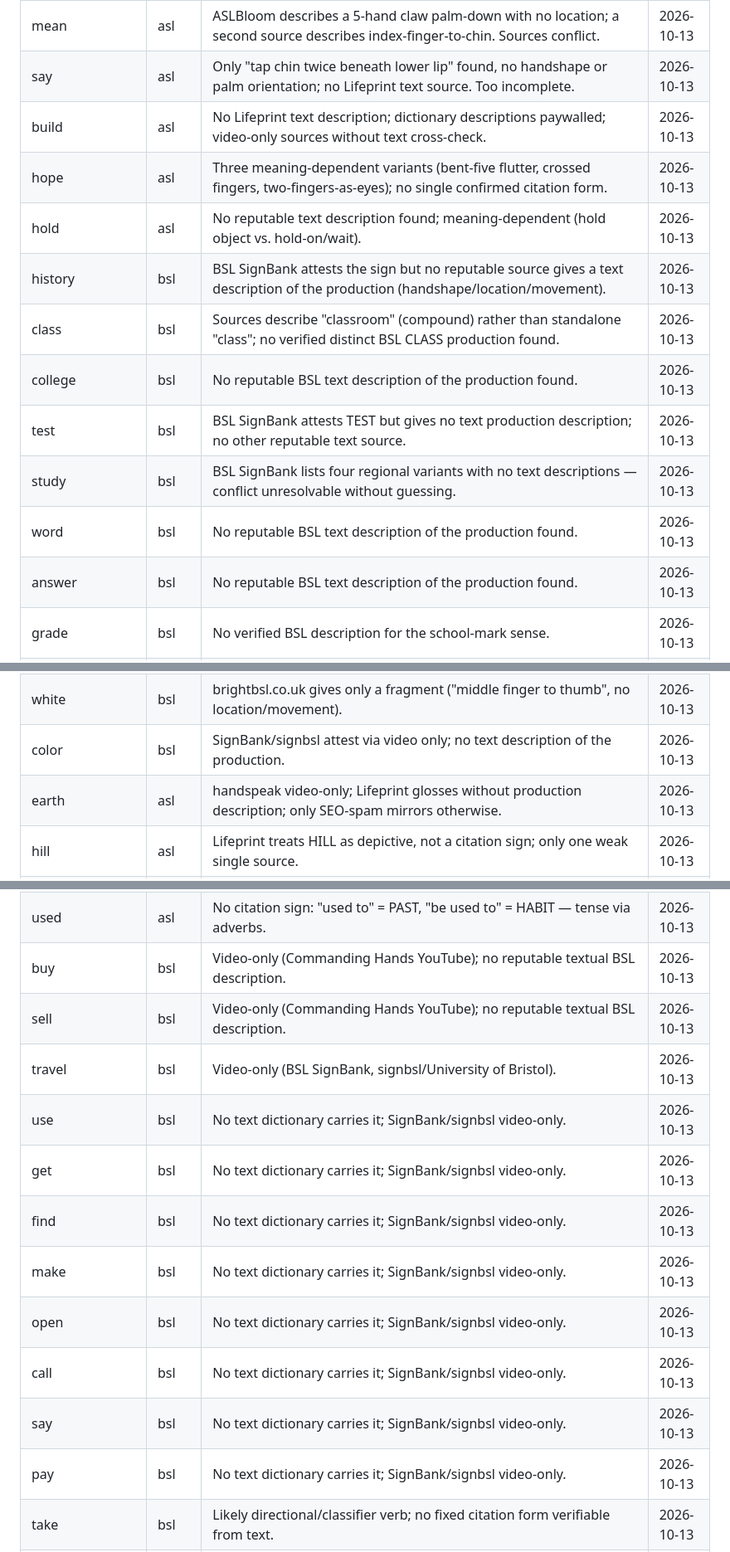
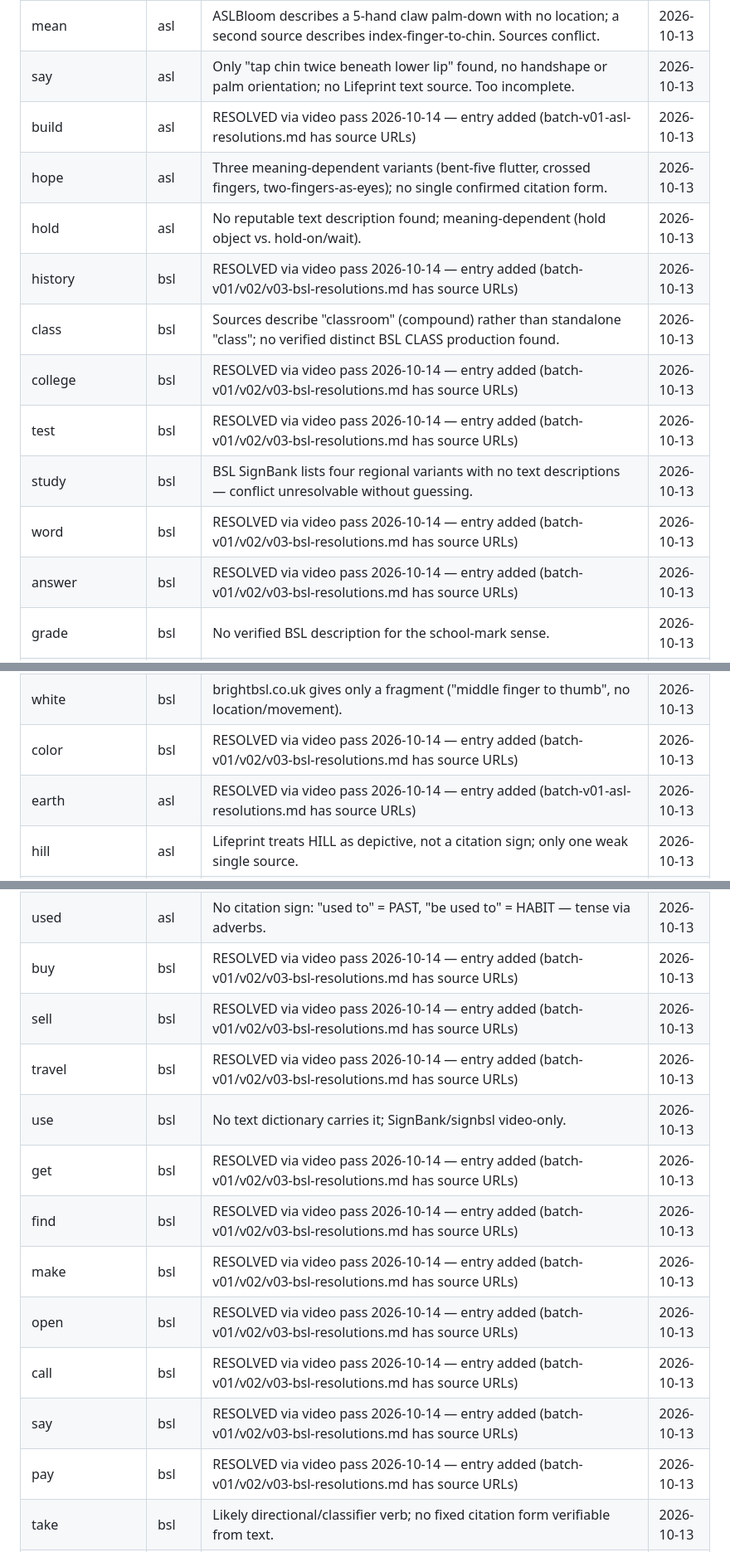
Before and after one commit to childygyan/signlanguage-translator, a Markdown page: docs/DICTIONARY-EXPANSION-NEEDS-REVIEW.md, 3 parts joined by grey strips. Shown at 83% size. GitHub-like rendering.

Commit message:
Video-pass: mark 31 NEEDS-REVIEW rows resolved, update progress log

```diff
--- a/docs/DICTIONARY-EXPANSION-NEEDS-REVIEW.md
+++ b/docs/DICTIONARY-EXPANSION-NEEDS-REVIEW.md
@@ -10,16 +10,16 @@ Do NOT add these to the dictionary without resolving the noted issue.
 | letter | asl | Lifeprint shows two versions and its own author expresses reservations about using either for the alphabet-letter sense; no firmly verified distinct sign for the classroom sense. | 2026-10-13 |
 | mean | asl | ASLBloom describes a 5-hand claw palm-down with no location; a second source describes index-finger-to-chin. Sources conflict. | 2026-10-13 |
 | say | asl | Only "tap chin twice beneath lower lip" found, no handshape or palm orientation; no Lifeprint text source. Too incomplete. | 2026-10-13 |
-| build | asl | No Lifeprint text description; dictionary descriptions paywalled; video-only sources without text cross-check. | 2026-10-13 |
+| build | asl | RESOLVED via video pass 2026-10-14 — entry added (batch-v01-asl-resolutions.md has source URLs) | 2026-10-13 |
 | hope | asl | Three meaning-dependent variants (bent-five flutter, crossed fingers, two-fingers-as-eyes); no single confirmed citation form. | 2026-10-13 |
 | hold | asl | No reputable text description found; meaning-dependent (hold object vs. hold-on/wait). | 2026-10-13 |
-| history | bsl | BSL SignBank attests the sign but no reputable source gives a text description of the production (handshape/location/movement). | 2026-10-13 |
+| history | bsl | RESOLVED via video pass 2026-10-14 — entry added (batch-v01/v02/v03-bsl-resolutions.md has source URLs) | 2026-10-13 |
 | class | bsl | Sources describe "classroom" (compound) rather than standalone "class"; no verified distinct BSL CLASS production found. | 2026-10-13 |
-| college | bsl | No reputable BSL text description of the production found. | 2026-10-13 |
-| test | bsl | BSL SignBank attests TEST but gives no text production description; no other reputable text source. | 2026-10-13 |
+| college | bsl | RESOLVED via video pass 2026-10-14 — entry added (batch-v01/v02/v03-bsl-resolutions.md has source URLs) | 2026-10-13 |
+| test | bsl | RESOLVED via video pass 2026-10-14 — entry added (batch-v01/v02/v03-bsl-resolutions.md has source URLs) | 2026-10-13 |
 | study | bsl | BSL SignBank lists four regional variants with no text descriptions — conflict unresolvable without guessing. | 2026-10-13 |
-| word | bsl | No reputable BSL text description of the production found. | 2026-10-13 |
-| answer | bsl | No reputable BSL text description of the production found. | 2026-10-13 |
+| word | bsl | RESOLVED via video pass 2026-10-14 — entry added (batch-v01/v02/v03-bsl-resolutions.md has source URLs) | 2026-10-13 |
+| answer | bsl | RESOLVED via video pass 2026-10-14 — entry added (batch-v01/v02/v03-bsl-resolutions.md has source URLs) | 2026-10-13 |
 | grade | bsl | No verified BSL description for the school-mark sense. | 2026-10-13 |
 | garden | asl | Lifeprint garden page empty; only SEO-spam sources describe an ASL GARDEN production. | 2026-10-13 |
 | lake | asl | Lifeprint lake page empty; only a classifier production on video, no text description of the lexical sign. | 2026-10-13 |
@@ -28,8 +28,8 @@ Do NOT add these to the dictionary without resolving the noted issue.
 | apple | bsl | Only Makaton descriptions found; no reputable BSL text source for the BSL APPLE production. | 2026-10-13 |
 | restaurant | bsl | No reputable BSL text production description; not in british-sign.co.uk or brightbsl.co.uk. | 2026-10-13 |
 | white | bsl | brightbsl.co.uk gives only a fragment ("middle finger to thumb", no location/movement). | 2026-10-13 |
-| color | bsl | SignBank/signbsl attest via video only; no text description of the production. | 2026-10-13 |
-| earth | asl | handspeak video-only; Lifeprint glosses without production description; only SEO-spam mirrors otherwise. | 2026-10-13 |
+| color | bsl | RESOLVED via video pass 2026-10-14 — entry added (batch-v01/v02/v03-bsl-resolutions.md has source URLs) | 2026-10-13 |
+| earth | asl | RESOLVED via video pass 2026-10-14 — entry added (batch-v01-asl-resolutions.md has source URLs) | 2026-10-13 |
 | hill | asl | Lifeprint treats HILL as depictive, not a citation sign; only one weak single source. | 2026-10-13 |
 | free | asl | handspeak glosses "free of charge" as NONE/NOTHING; no standalone sign exists. | 2026-10-13 |
 | information | asl | handspeak lists only INFORM (verb); Lifeprint mentions INFORMATION with no production described. | 2026-10-13 |
@@ -46,17 +46,17 @@ Do NOT add these to the dictionary without resolving the noted issue.
 | these | asl | Lifeprint page empty; plural demonstratives expressed by pointing/indexing. | 2026-10-13 |
 | health | asl | Lifeprint health/healthy pages empty; no text source describes the production. | 2026-10-13 |
 | used | asl | No citation sign: "used to" = PAST, "be used to" = HABIT — tense via adverbs. | 2026-10-13 |
-| buy | bsl | Video-only (Commanding Hands YouTube); no reputable textual BSL description. | 2026-10-13 |
-| sell | bsl | Video-only (Commanding Hands YouTube); no reputable textual BSL description. | 2026-10-13 |
-| travel | bsl | Video-only (BSL SignBank, signbsl/University of Bristol). | 2026-10-13 |
+| buy | bsl | RESOLVED via video pass 2026-10-14 — entry added (batch-v01/v02/v03-bsl-resolutions.md has source URLs) | 2026-10-13 |
+| sell | bsl | RESOLVED via video pass 2026-10-14 — entry added (batch-v01/v02/v03-bsl-resolutions.md has source URLs) | 2026-10-13 |
+| travel | bsl | RESOLVED via video pass 2026-10-14 — entry added (batch-v01/v02/v03-bsl-resolutions.md has source URLs) | 2026-10-13 |
 | use | bsl | No text dictionary carries it; SignBank/signbsl video-only. | 2026-10-13 |
-| get | bsl | No text dictionary carries it; SignBank/signbsl video-only. | 2026-10-13 |
-| find | bsl | No text dictionary carries it; SignBank/signbsl video-only. | 2026-10-13 |
-| make | bsl | No text dictionary carries it; SignBank/signbsl video-only. | 2026-10-13 |
-| open | bsl | No text dictionary carries it; SignBank/signbsl video-only. | 2026-10-13 |
-| call | bsl | No text dictionary carries it; SignBank/signbsl video-only. | 2026-10-13 |
-| say | bsl | No text dictionary carries it; SignBank/signbsl video-only. | 2026-10-13 |
-| pay | bsl | No text dictionary carries it; SignBank/signbsl video-only. | 2026-10-13 |
+| get | bsl | RESOLVED via video pass 2026-10-14 — entry added (batch-v01/v02/v03-bsl-resolutions.md has source URLs) | 2026-10-13 |
+| find | bsl | RESOLVED via video pass 2026-10-14 — entry added (batch-v01/v02/v03-bsl-resolutions.md has source URLs) | 2026-10-13 |
+| make | bsl | RESOLVED via video pass 2026-10-14 — entry added (batch-v01/v02/v03-bsl-resolutions.md has source URLs) | 2026-10-13 |
+| open | bsl | RESOLVED via video pass 2026-10-14 — entry added (batch-v01/v02/v03-bsl-resolutions.md has source URLs) | 2026-10-13 |
+| call | bsl | RESOLVED via video pass 2026-10-14 — entry added (batch-v01/v02/v03-bsl-resolutions.md has source URLs) | 2026-10-13 |
+| say | bsl | RESOLVED via video pass 2026-10-14 — entry added (batch-v01/v02/v03-bsl-resolutions.md has source URLs) | 2026-10-13 |
+| pay | bsl | RESOLVED via video pass 2026-10-14 — entry added (batch-v01/v02/v03-bsl-resolutions.md has source URLs) | 2026-10-13 |
 | take | bsl | Likely directional/classifier verb; no fixed citation form verifiable from text. | 2026-10-13 |
 | give | bsl | Directional/agreement verb in BSL; no fixed citation form. | 2026-10-13 |
 | look | bsl | No textual source distinguishes LOOK's production from SEE; refused to guess. | 2026-10-13 |
```
Also changed, not shown: other parts of docs/DICTIONARY-EXPANSION-NEEDS-REVIEW.md (+13 -13 lines).
